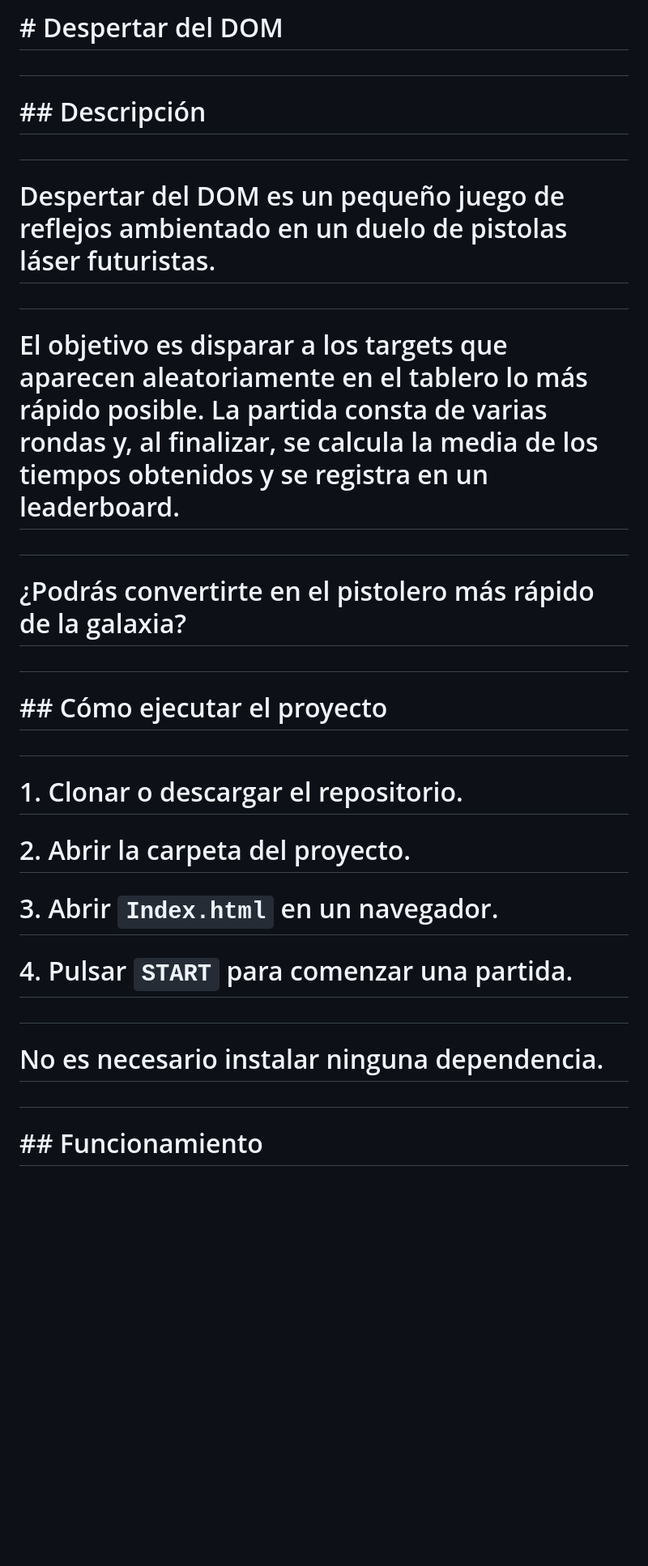
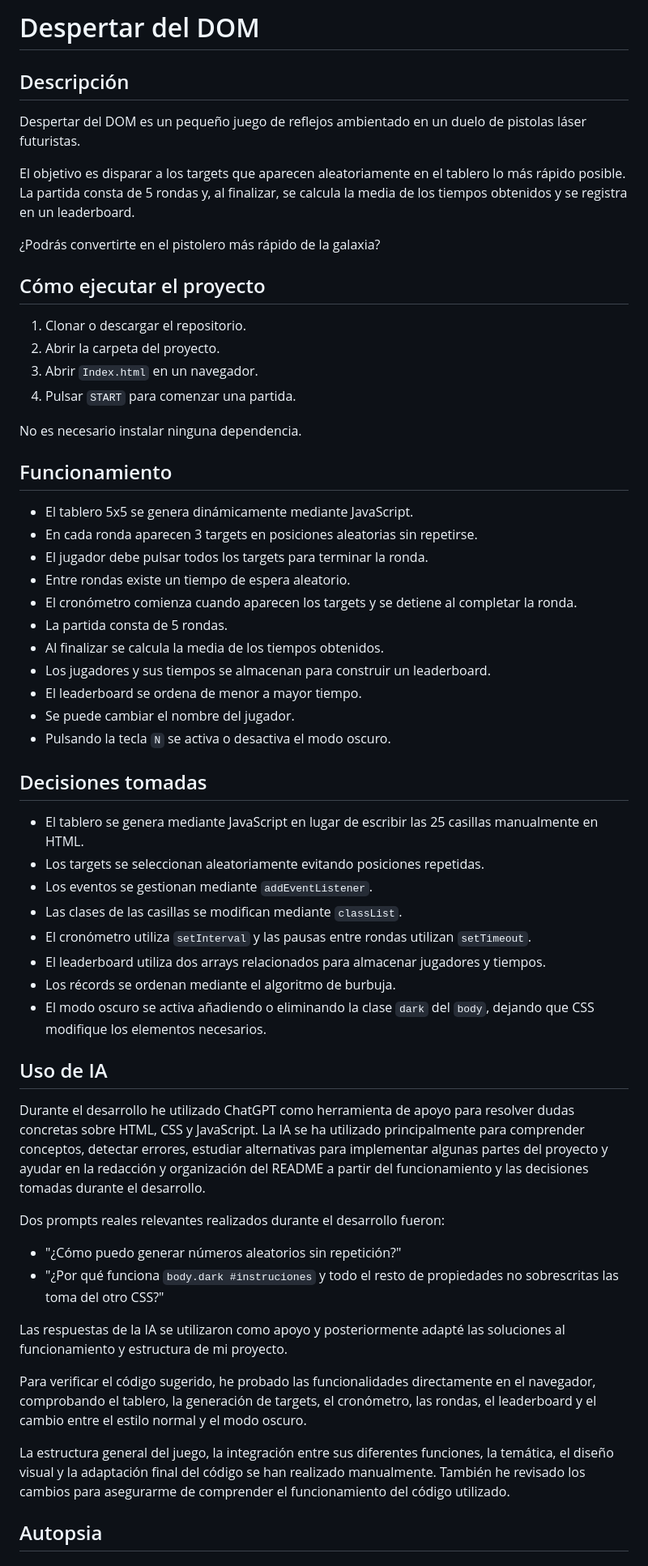
Before and after one commit to Diegoki360/DespertarDelDOM, a Markdown page: README.md, the part around one of its changes. Shown at 81% size. GitHub-like rendering; blank space fills up the shorter version.

Commit message:
README Actualizado

```diff
--- a/README.md
+++ b/README.md
@@ -1,40 +1,61 @@
-# \# Despertar del DOM
+# Despertar del DOM
 
-#
+## Descripción
 
-# \## Descripción
+Despertar del DOM es un pequeño juego de reflejos ambientado en un duelo de pistolas láser futuristas.
 
-#
+El objetivo es disparar a los targets que aparecen aleatoriamente en el tablero lo más rápido posible. La partida consta de 5 rondas y, al finalizar, se calcula la media de los tiempos obtenidos y se registra en un leaderboard.
 
-# Despertar del DOM es un pequeño juego de reflejos ambientado en un duelo de pistolas láser futuristas.
+¿Podrás convertirte en el pistolero más rápido de la galaxia?
 
-#
+## Cómo ejecutar el proyecto
 
-# El objetivo es disparar a los targets que aparecen aleatoriamente en el tablero lo más rápido posible. La partida consta de varias rondas y, al finalizar, se calcula la media de los tiempos obtenidos y se registra en un leaderboard.
+1. Clonar o descargar el repositorio.
+2. Abrir la carpeta del proyecto.
+3. Abrir `Index.html` en un navegador.
+4. Pulsar `START` para comenzar una partida.
 
-#
+No es necesario instalar ninguna dependencia.
 
-# ¿Podrás convertirte en el pistolero más rápido de la galaxia?
+## Funcionamiento
 
-#
+- El tablero 5x5 se genera dinámicamente mediante JavaScript.
+- En cada ronda aparecen 3 targets en posiciones aleatorias sin repetirse.
+- El jugador debe pulsar todos los targets para terminar la ronda.
+- Entre rondas existe un tiempo de espera aleatorio.
+- El cronómetro comienza cuando aparecen los targets y se detiene al completar la ronda.
+- La partida consta de 5 rondas.
+- Al finalizar se calcula la media de los tiempos obtenidos.
+- Los jugadores y sus tiempos se almacenan para construir un leaderboard.
+- El leaderboard se ordena de menor a mayor tiempo.
+- Se puede cambiar el nombre del jugador.
+- Pulsando la tecla `N` se activa o desactiva el modo oscuro.
 
-# \## Cómo ejecutar el proyecto
+## Decisiones tomadas
 
-#
+- El tablero se genera mediante JavaScript en lugar de escribir las 25 casillas manualmente en HTML.
+- Los targets se seleccionan aleatoriamente evitando posiciones repetidas.
+- Los eventos se gestionan mediante `addEventListener`.
+- Las clases de las casillas se modifican mediante `classList`.
+- El cronómetro utiliza `setInterval` y las pausas entre rondas utilizan `setTimeout`.
+- El leaderboard utiliza dos arrays relacionados para almacenar jugadores y tiempos.
+- Los récords se ordenan mediante el algoritmo de burbuja.
+- El modo oscuro se activa añadiendo o eliminando la clase `dark` del `body`, dejando que CSS modifique los elementos necesarios.
 
-# 1\. Clonar o descargar el repositorio.
+## Uso de IA
 
-# 2\. Abrir la carpeta del proyecto.
+Durante el desarrollo he utilizado ChatGPT como herramienta de apoyo para resolver dudas concretas sobre HTML, CSS y JavaScript. La IA se ha utilizado principalmente para comprender conceptos, detectar errores, estudiar alternativas para implementar algunas partes del proyecto y ayudar en la redacción y organización del README a partir del funcionamiento y las decisiones tomadas durante el desarrollo.
 
-# 3\. Abrir `Index.html` en un navegador.
+Dos prompts reales relevantes realizados durante el desarrollo fueron:
 
-# 4\. Pulsar `START` para comenzar una partida.
+- "¿Cómo puedo generar números aleatorios sin repetición?"
+- "¿Por qué funciona `body.dark #instruciones` y todo el resto de propiedades no sobrescritas las toma del otro CSS?"
 
-#
+Las respuestas de la IA se utilizaron como apoyo y posteriormente adapté las soluciones al funcionamiento y estructura de mi proyecto.
 
-# No es necesario instalar ninguna dependencia.
+Para verificar el código sugerido, he probado las funcionalidades directamente en el navegador, comprobando el tablero, la generación de targets, el cronómetro, las rondas, el leaderboard y el cambio entre el estilo normal y el modo oscuro.
 
-#
+La estructura general del juego, la integración entre sus diferentes funciones, la temática, el diseño visual y la adaptación final del código se han realizado manualmente. También he revisado los cambios para asegurarme de comprender el funcionamiento del código utilizado.
 
-# \## Funcionamiento
+## Autopsia
 
```
Also changed, not shown: other parts of README.md (+6 -86 lines).
